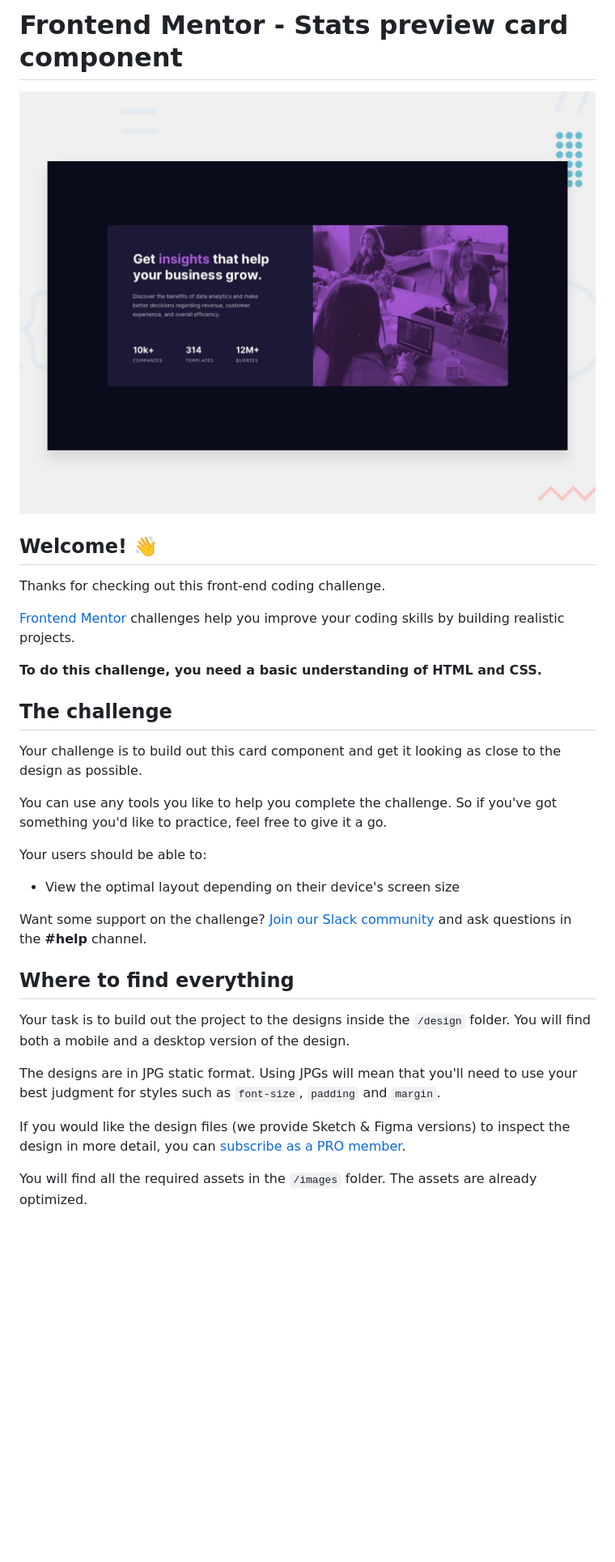
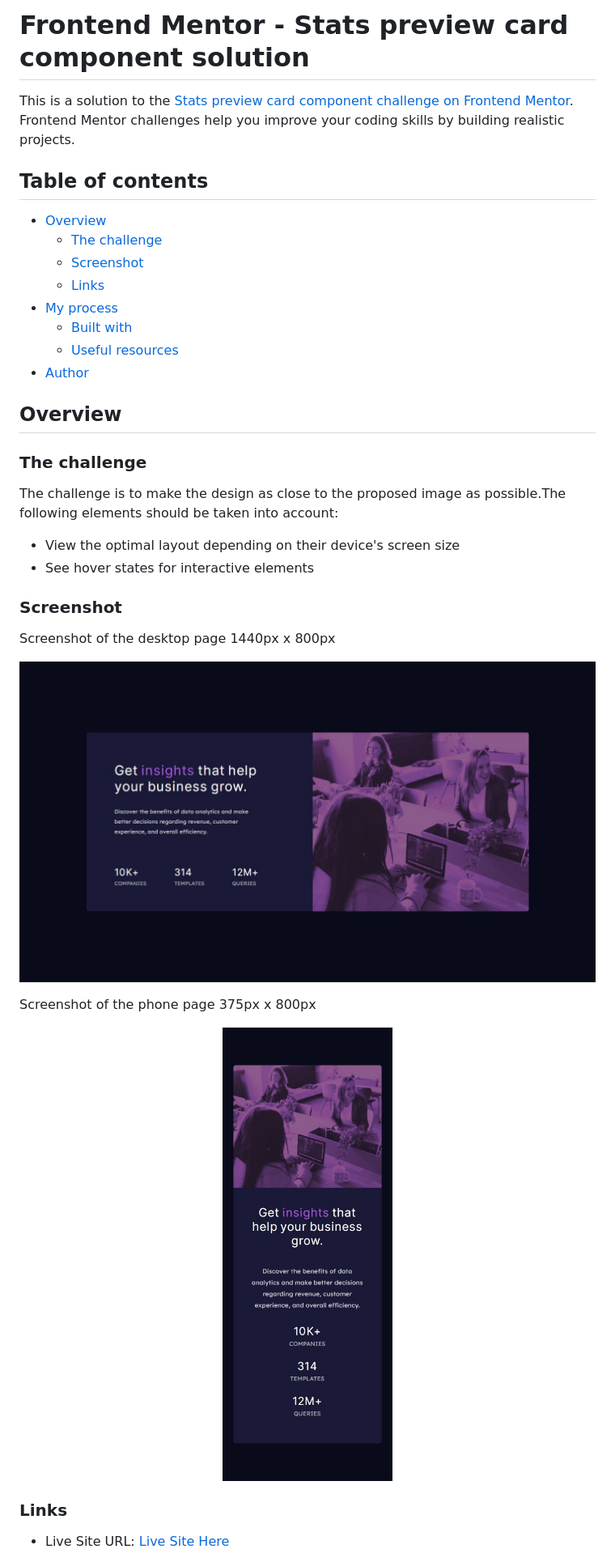
Before and after one commit to Felipao-Dev/stats-preview-card, a Markdown page: README.md, the part around the change printed below. Shown: that part at 81% size. Rendered like a GitHub page; pictures changed too: design/desktop-preview.jpg (deleted), screenshots/screenshotDesktop.jpeg (added), screenshots/screenshotPhone.jpeg (added); blank space fills up the shorter version.

```diff
--- a/README.md
+++ b/README.md
@@ -1,34 +1,40 @@
-# Frontend Mentor - Stats preview card component
+# Frontend Mentor - Stats preview card component solution
 
-![Design preview for the Stats preview card component coding challenge](./design/desktop-preview.jpg)
+This is a solution to the [Stats preview card component challenge on Frontend Mentor](https://www.frontendmentor.io/challenges/stats-preview-card-component-8JqbgoU62). Frontend Mentor challenges help you improve your coding skills by building realistic projects.
 
-## Welcome! 👋
+## Table of contents
 
-Thanks for checking out this front-end coding challenge.
+- [Overview](#overview)
+  - [The challenge](#the-challenge)
+  - [Screenshot](#screenshot)
+  - [Links](#links)
+- [My process](#my-process)
+  - [Built with](#built-with)
+  - [Useful resources](#useful-resources)
+- [Author](#author)
 
-[Frontend Mentor](https://www.frontendmentor.io) challenges help you improve your coding skills by building realistic projects.
 
-**To do this challenge, you need a basic understanding of HTML and CSS.**
+## Overview
 
-## The challenge
+### The challenge
 
-Your challenge is to build out this card component and get it looking as close to the design as possible.
-
-You can use any tools you like to help you complete the challenge. So if you've got something you'd like to practice, feel free to give it a go.
-
-Your users should be able to:
+The challenge is to make the design as close to the proposed image as possible.The following elements should be taken into account:
 
 - View the optimal layout depending on their device's screen size
+- See hover states for interactive elements
 
-Want some support on the challenge? [Join our Slack community](https://www.frontendmentor.io/slack) and ask questions in the **#help** channel.
+### Screenshot
+Screenshot of the desktop page 1440px x 800px
 
-## Where to find everything
+![Screenshot of the desktop page](./screenshots/screenshotDesktop.jpeg)
 
-Your task is to build out the project to the designs inside the `/design` folder. You will find both a mobile and a desktop version of the design.
+Screenshot of the phone page 375px x 800px
 
-The designs are in JPG static format. Using JPGs will mean that you'll need to use your best judgment for styles such as `font-size`, `padding` and `margin`.
+<p align="center">
+  <img  src="./screenshots/screenshotPhone.jpeg">
+</p>
 
-If you would like the design files (we provide Sketch & Figma versions) to inspect the design in more detail, you can [subscribe as a PRO member](https://www.frontendmentor.io/pro).
+### Links
 
-You will find all the required assets in the `/images` folder. The assets are already optimized.
+- Live Site URL: [Live Site Here](https://stats-preview-card-felipaodev.netlify.app/)
 
```
Also changed, not shown: other parts of README.md (+13 -48 lines), README-template.md (deleted, +0 -110 lines), design/desktop-design.jpg (deleted), design/mobile-design.jpg (deleted).
